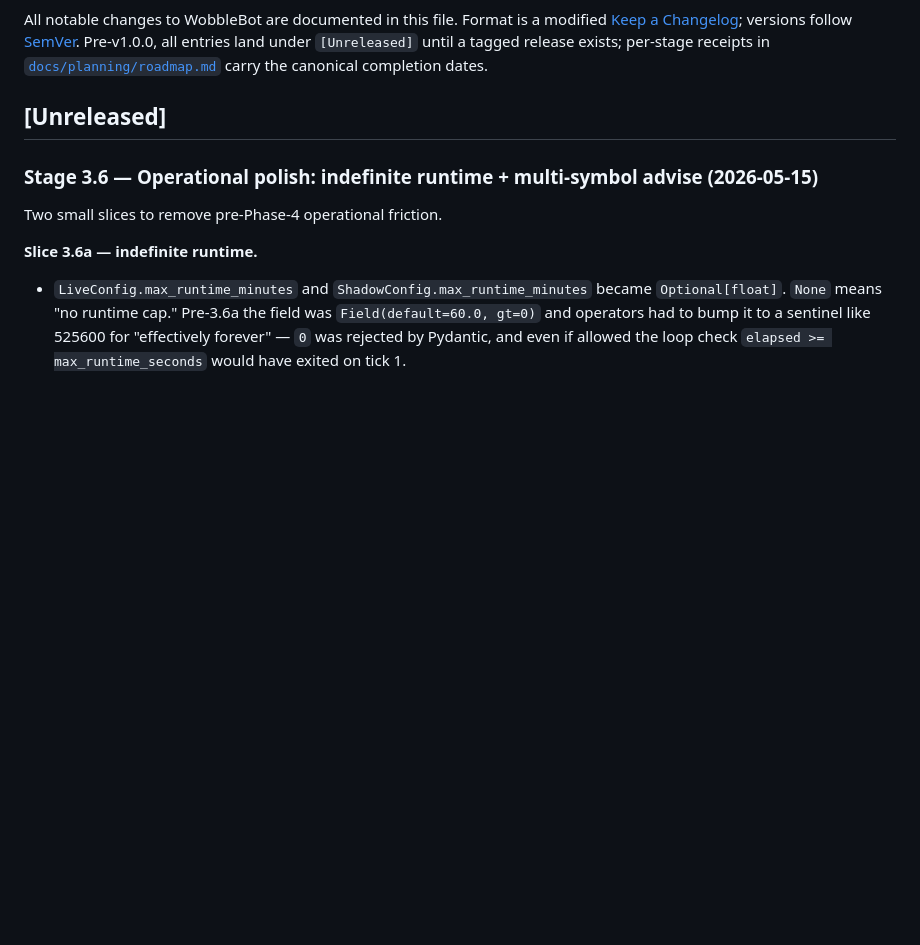
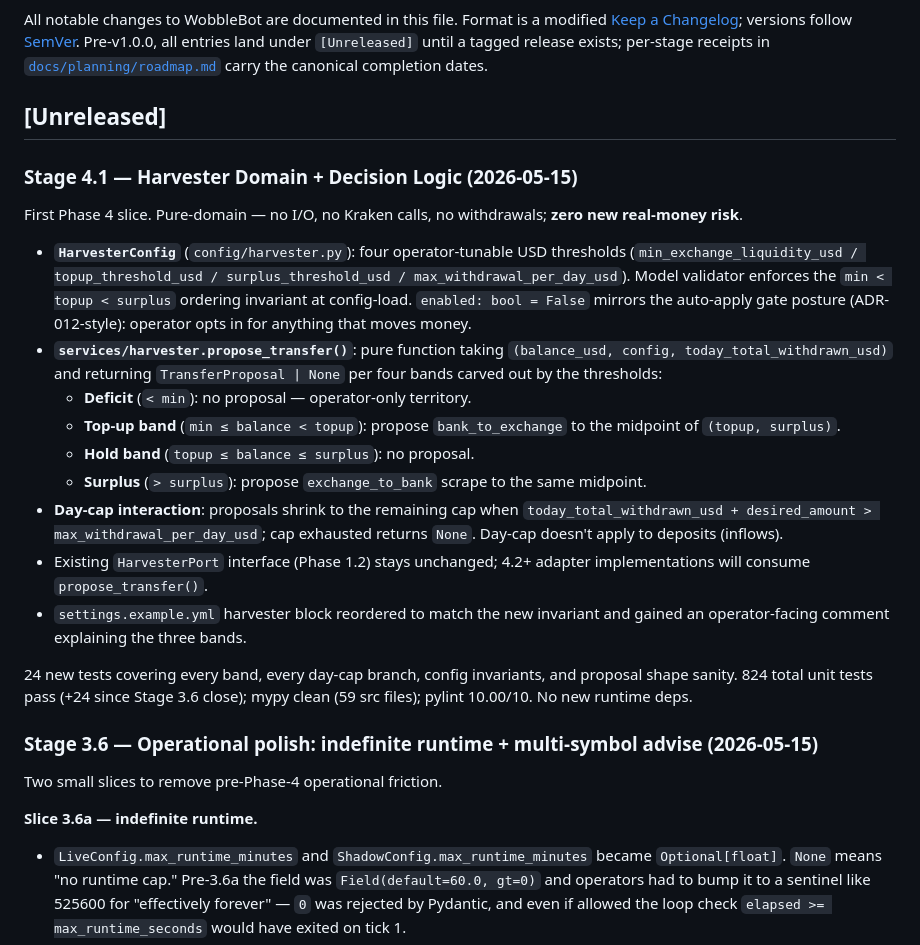
Before and after one commit to CarlDog/wobblebot, a Markdown page: CHANGELOG.md, the part around the change. Rendered like a GitHub page; blank space fills up the shorter version.

Commit message:
Stage 4.1 close: roadmap ✅, CLAUDE.md, CHANGELOG
Roadmap entry for Stage 4.1 flipped to ✅ (2026-05-15) with the
domain-decision-logic receipt inline (four bands, day-cap behavior,
config invariants, test count). CLAUDE.md status section gained
a 4.1 closing paragraph alongside the existing 3.6 close;
"Next" pointer updated from generic "Phase 4" to Stage 4.2
(read-only balance monitoring). CHANGELOG entry summarizes the
slice scope + the four bands + the day-cap interaction + the
defaults-off enabled flag.

Co-Authored-By: Claude Opus 4.7 (1M context) <noreply@anthropic.com>

```diff
--- a/CHANGELOG.md
+++ b/CHANGELOG.md
@@ -9,6 +9,22 @@ release exists; per-stage receipts in
 canonical completion dates.
 
 ## [Unreleased]
+
+### Stage 4.1 — Harvester Domain + Decision Logic (2026-05-15)
+
+First Phase 4 slice. Pure-domain — no I/O, no Kraken calls, no withdrawals; **zero new real-money risk**.
+
+- **`HarvesterConfig`** (`config/harvester.py`): four operator-tunable USD thresholds (`min_exchange_liquidity_usd / topup_threshold_usd / surplus_threshold_usd / max_withdrawal_per_day_usd`). Model validator enforces the `min < topup < surplus` ordering invariant at config-load. `enabled: bool = False` mirrors the auto-apply gate posture (ADR-012-style): operator opts in for anything that moves money.
+- **`services/harvester.propose_transfer()`**: pure function taking `(balance_usd, config, today_total_withdrawn_usd)` and returning `TransferProposal | None` per four bands carved out by the thresholds:
+  - **Deficit** (`< min`): no proposal — operator-only territory.
+  - **Top-up band** (`min ≤ balance < topup`): propose `bank_to_exchange` to the midpoint of `(topup, surplus)`.
+  - **Hold band** (`topup ≤ balance ≤ surplus`): no proposal.
+  - **Surplus** (`> surplus`): propose `exchange_to_bank` scrape to the same midpoint.
+- **Day-cap interaction**: proposals shrink to the remaining cap when `today_total_withdrawn_usd + desired_amount > max_withdrawal_per_day_usd`; cap exhausted returns `None`. Day-cap doesn't apply to deposits (inflows).
+- Existing `HarvesterPort` interface (Phase 1.2) stays unchanged; 4.2+ adapter implementations will consume `propose_transfer()`.
+- `settings.example.yml` harvester block reordered to match the new invariant and gained an operator-facing comment explaining the three bands.
+
+24 new tests covering every band, every day-cap branch, config invariants, and proposal shape sanity. 824 total unit tests pass (+24 since Stage 3.6 close); mypy clean (59 src files); pylint 10.00/10. No new runtime deps.
 
 ### Stage 3.6 — Operational polish: indefinite runtime + multi-symbol advise (2026-05-15)
 
```
Also changed, not shown: CLAUDE.md (+4 -2 lines), docs/planning/roadmap.md (+1 -1 lines).
